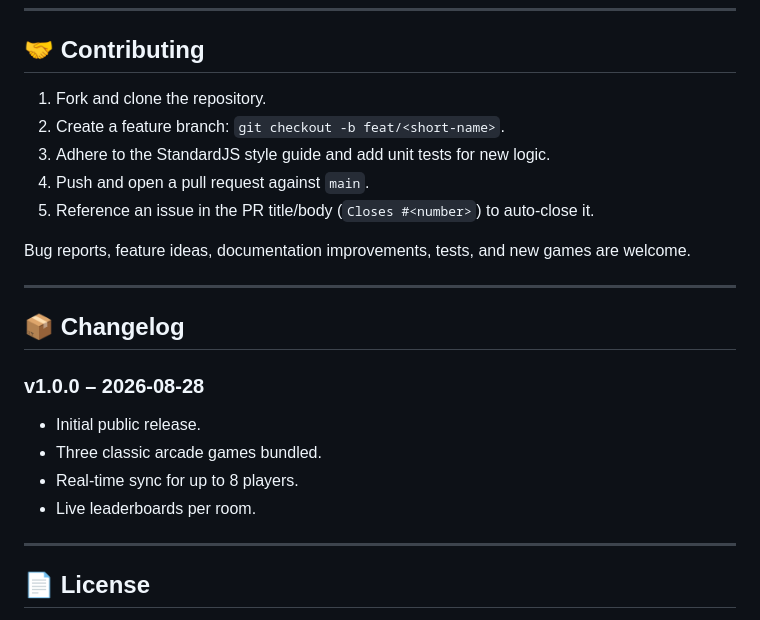
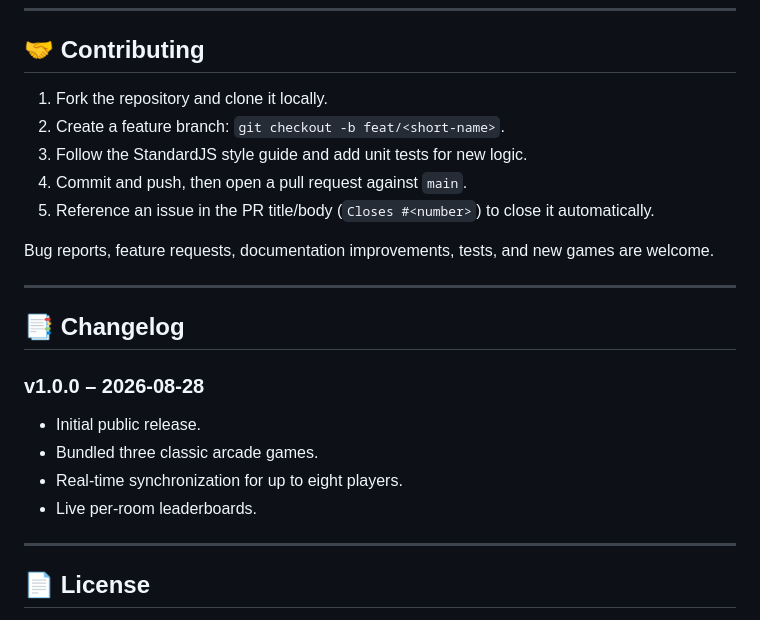
Before and after one commit to shubhyagami/gameroom, a Markdown page: README.md, the part around one of its changes. GitHub-like rendering.

```diff
--- a/README.md
+++ b/README.md
@@ -71,23 +64,23 @@ The codebase follows the **StandardJS** style guide (single quotes, no semicolon
 
 ## 🤝 Contributing
 
-1. Fork and clone the repository.
+1. Fork the repository and clone it locally.
 2. Create a feature branch: `git checkout -b feat/<short-name>`.
-3. Adhere to the StandardJS style guide and add unit tests for new logic.
-4. Push and open a pull request against `main`.
-5. Reference an issue in the PR title/body (`Closes #<number>`) to auto‑close it.
+3. Follow the StandardJS style guide and add unit tests for new logic.
+4. Commit and push, then open a pull request against `main`.
+5. Reference an issue in the PR title/body (`Closes #<number>`) to close it automatically.
 
-Bug reports, feature ideas, documentation improvements, tests, and new games are welcome.
+Bug reports, feature requests, documentation improvements, tests, and new games are welcome.
 
 ---
 
-## 📦 Changelog
+## 📑 Changelog
 
 ### v1.0.0 – 2026‑08‑28
 - Initial public release.
-- Three classic arcade games bundled.
-- Real‑time sync for up to 8 players.
-- Live leaderboards per room.
+- Bundled three classic arcade games.
+- Real‑time synchronization for up to eight players.
+- Live per‑room leaderboards.
 
 ---
 
```
Also changed, not shown: other parts of README.md (+22 -29 lines).
